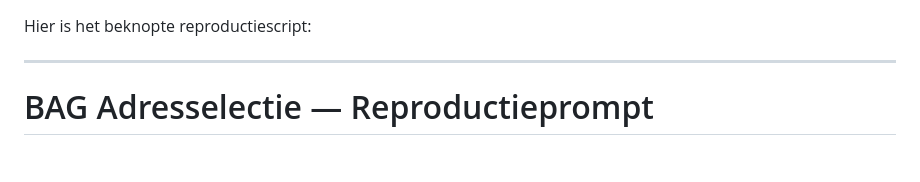
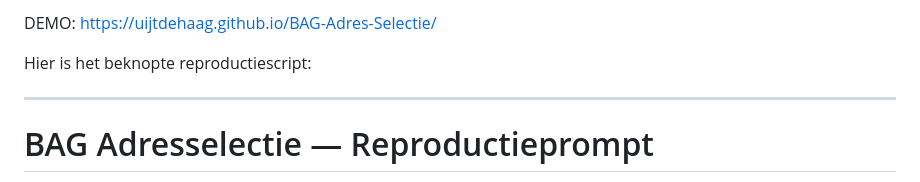
Before and after one commit to Uijtdehaag/BAG-Adres-Selectie, a Markdown page: readme.md, the part around the change. Drawn GitHub-style; blank space fills up the shorter version.

Commit message:
Update readme with reproduction script and details
Added demo site https://uijtdehaag.github.io/BAG-Adres-Selectie/

```diff
--- a/readme.md
+++ b/readme.md
@@ -1,3 +1,5 @@
+DEMO: https://uijtdehaag.github.io/BAG-Adres-Selectie/
+
 Hier is het beknopte reproductiescript:
 
 ---
```
